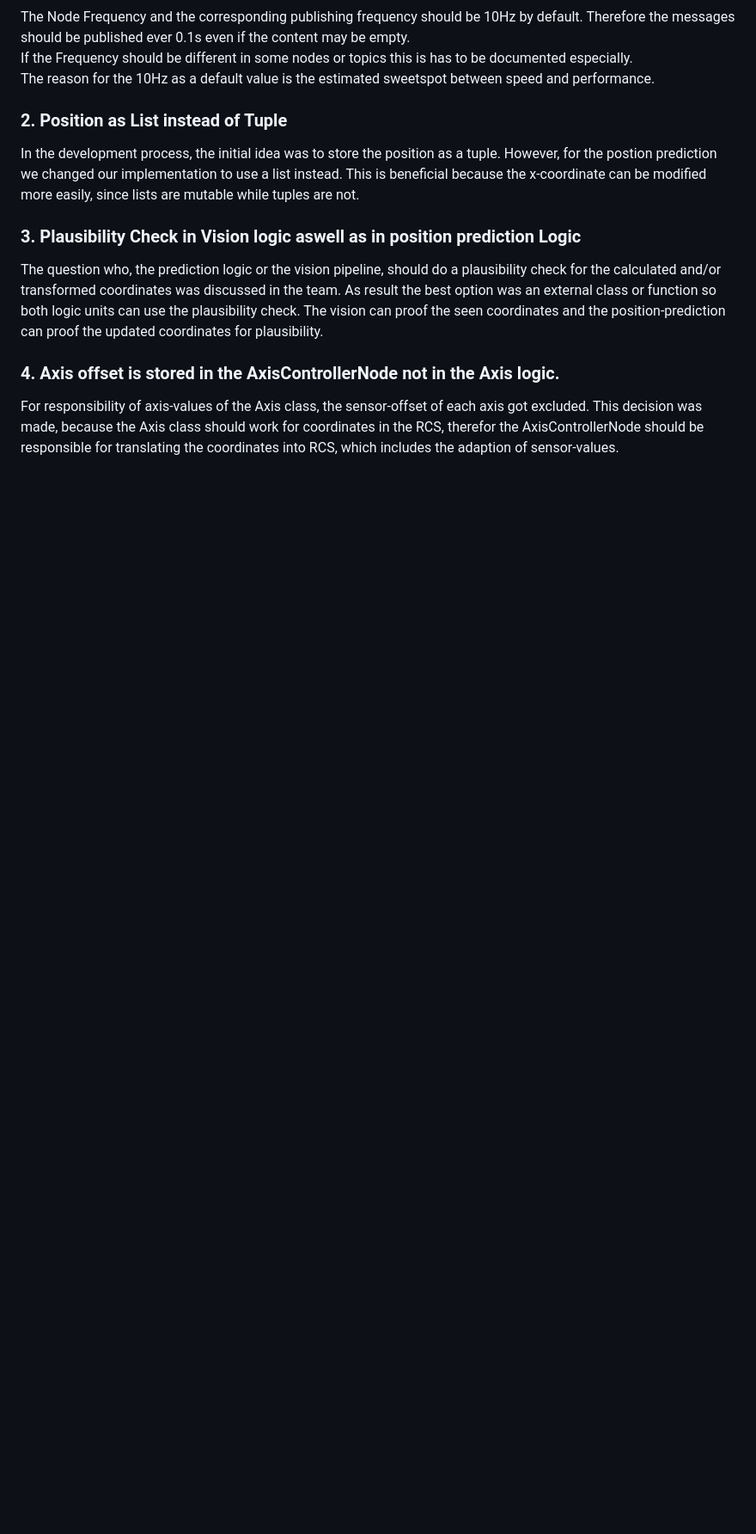
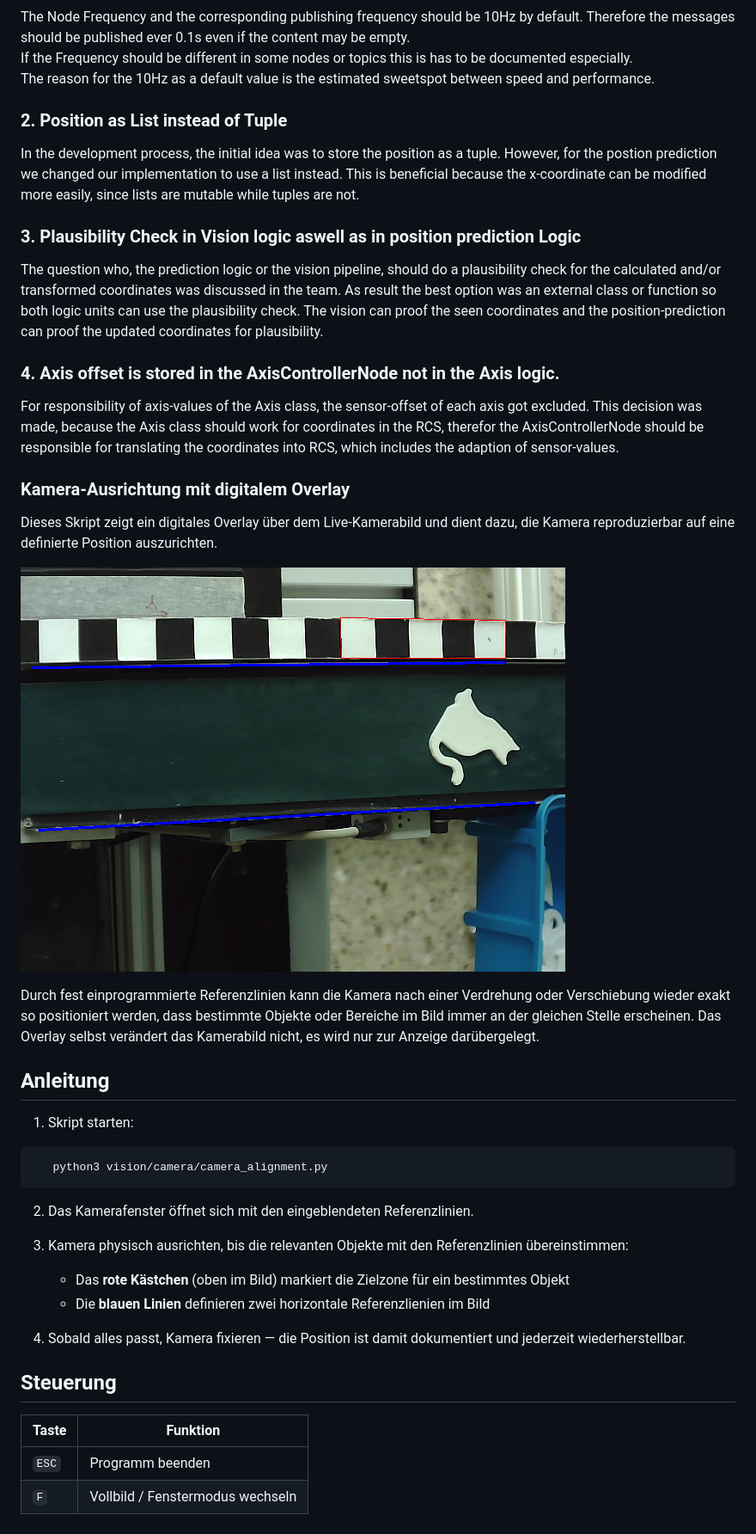
Before and after one commit to derlole/NimSort42, a Markdown page: docs/decisions.md, the part around the change. Shown: that part at 86% size. Drawn GitHub-style; pictures changed too: misc/pictures/digital_overlay_camera.png (added); blank space fills up the shorter version.

Commit message:
doc: digitales Overlay

````diff
--- a/docs/decisions.md
+++ b/docs/decisions.md
@@ -13,3 +13,40 @@ The question who, the prediction logic or the vision pipeline, should do a plaus
 
 ### 4. Axis offset is stored in the AxisControllerNode not in the Axis logic.
 For responsibility of axis-values of the Axis class, the sensor-offset of each axis got excluded. This decision was made, because the Axis class should work for coordinates in the RCS, therefor the AxisControllerNode should be responsible for translating the coordinates into RCS, which includes the adaption of sensor-values.
+
+
+### Kamera-Ausrichtung mit digitalem Overlay
+
+Dieses Skript zeigt ein digitales Overlay über dem Live-Kamerabild und dient dazu,
+die Kamera reproduzierbar auf eine definierte Position auszurichten.
+
+![Digital Overlay](../misc/pictures/digital_overlay_camera.png)
+
+Durch fest einprogrammierte Referenzlinien kann die Kamera nach einer Verdrehung oder
+Verschiebung wieder exakt so positioniert werden, dass bestimmte Objekte oder Bereiche
+im Bild immer an der gleichen Stelle erscheinen. Das Overlay selbst verändert das
+Kamerabild nicht, es wird nur zur Anzeige darübergelegt.
+
+## Anleitung
+
+1. Skript starten:
+```bash
+   python3 vision/camera/camera_alignment.py
+```
+
+2. Das Kamerafenster öffnet sich mit den eingeblendeten Referenzlinien.
+
+3. Kamera physisch ausrichten, bis die relevanten Objekte mit den Referenzlinien
+   übereinstimmen:
+   - Das **rote Kästchen** (oben im Bild) markiert die Zielzone für ein bestimmtes Objekt
+   - Die **blauen Linien** definieren zwei horizontale Referenzlienien im Bild
+
+4. Sobald alles passt, Kamera fixieren — die Position ist damit dokumentiert und
+   jederzeit wiederherstellbar.
+
+## Steuerung
+
+| Taste | Funktion                        |
+|-------|---------------------------------|
+| `ESC` | Programm beenden                |
+| `F`   | Vollbild / Fenstermodus wechseln |
````
Also changed, not shown: 1 other file.
